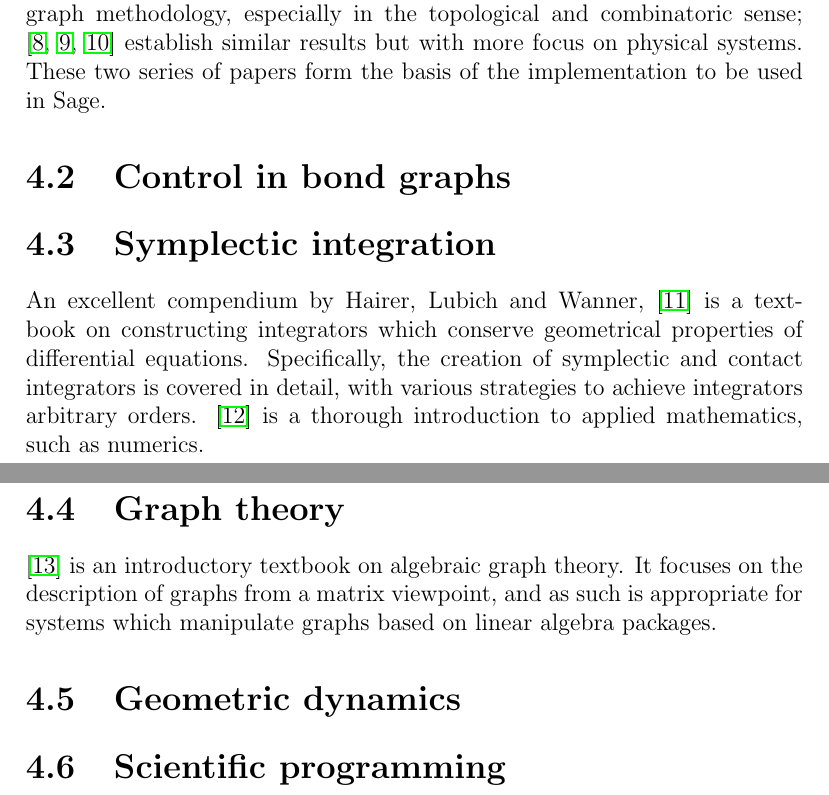
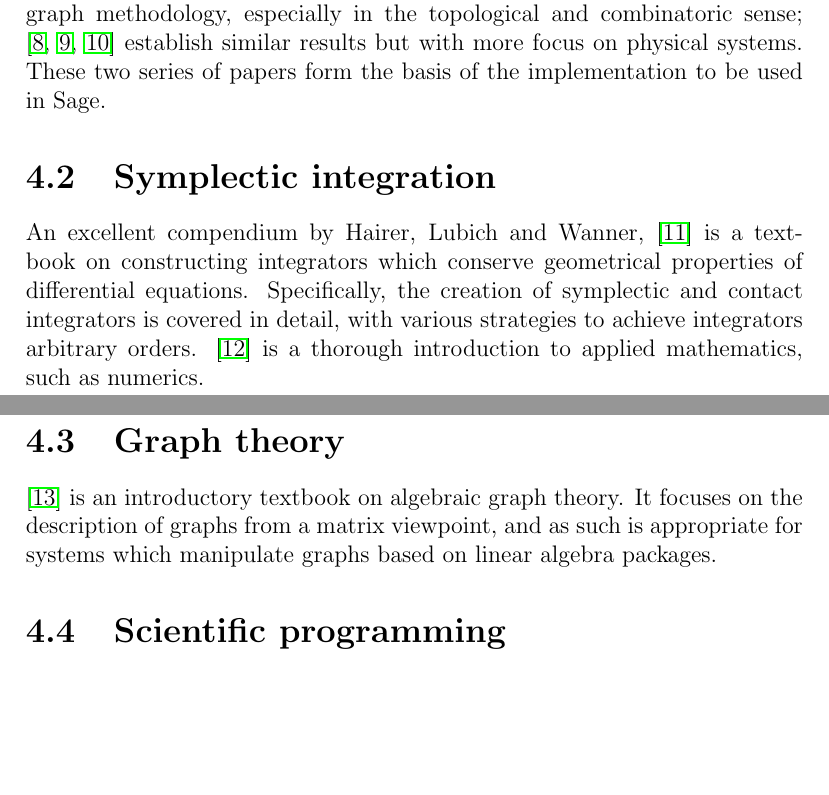
Before and after one commit to spacekitteh/thesis, a LaTeX thesis (proposal.tex): two parts of pages 12 and 13 of 27, joined at a grey line, cut so that both start at the same text, the shorter picture padded with empty space. Compiled offline with pdfLaTeX.

Commit message:
Starting to polish off the proposal

```diff
--- a/proposal.tex
+++ b/proposal.tex
@@ -85,12 +85,12 @@ There are numerous results in the literature reguarding the mathematical objects
 An excellent introductory textbook on bond graph modeling is \cite{Borutzky2010}. It is a coherent collection of a vast amount of results from the scattered papers on bond graph methodology, and written in a very friendly style.
 
 \cite{Birkett1989,Birkett1989a,Birkett1990,Birkett1990a,Birkett2002,Birkett2002a} establish a thorough theoretical justification of the bond graph methodology, especially in the topological and combinatoric sense; \cite{Lamb1997b,Lamb1997,Lamb1997a} establish similar results but with more focus on physical systems. These two series of papers form the basis of the implementation to be used in Sage.
-\section{Control in bond graphs}
+%\section{Control in bond graphs}
 \section{Symplectic integration}
 An excellent compendium by Hairer, Lubich and Wanner, \cite{Hairer} is a textbook on constructing integrators which conserve geometrical properties of differential equations. Specifically, the creation of symplectic and contact integrators is covered in detail, with various strategies to achieve integrators arbitrary orders. \cite{Holmes2009} is a thorough introduction to applied mathematics, such as numerics.
 \section{Graph theory}
 \cite{Knauer2011} is an introductory textbook on algebraic graph theory. It focuses on the description of graphs from a matrix viewpoint, and as such is appropriate for systems which manipulate graphs based on linear algebra packages.
-\section{Geometric dynamics}
+%\section{Geometric dynamics}
 \section{Scientific programming}
 
 \bibliographystyle{unsrtnat}
```
